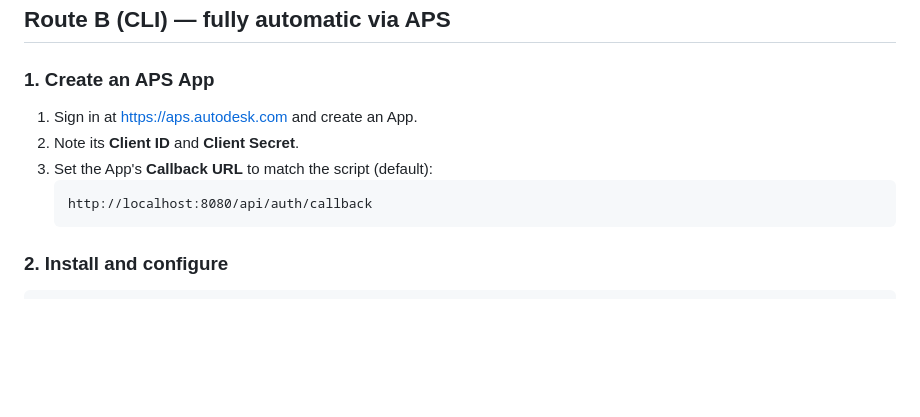
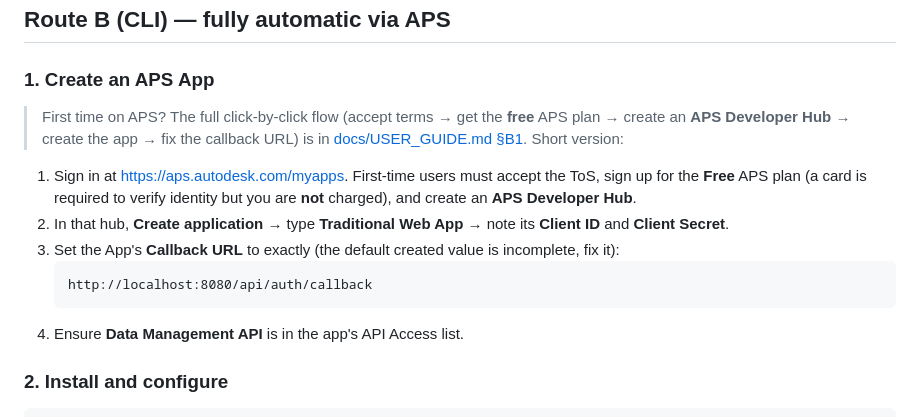
Before and after one commit to max05210238/Fusion360-Archiver, a Markdown page: README.md, the part around the change. Drawn GitHub-style; blank space fills up the shorter version.

````diff
--- a/README.md
+++ b/README.md
@@ -196,12 +196,20 @@ Then open <http://localhost:8080> and follow the four on-screen steps:
 ## Route B (CLI) — fully automatic via APS
 
 ### 1. Create an APS App
-1. Sign in at <https://aps.autodesk.com> and create an App.
-2. Note its **Client ID** and **Client Secret**.
-3. Set the App's **Callback URL** to match the script (default):
+> First time on APS? The full click-by-click flow (accept terms → get the **free** APS plan → create
+> an **APS Developer Hub** → create the app → fix the callback URL) is in
+> [docs/USER_GUIDE.md §B1](docs/USER_GUIDE.md). Short version:
+
+1. Sign in at <https://aps.autodesk.com/myapps>. First-time users must accept the ToS, sign up for the
+   **Free** APS plan (a card is required to verify identity but you are **not** charged), and create an
+   **APS Developer Hub**.
+2. In that hub, **Create application** → type **Traditional Web App** → note its **Client ID** and
+   **Client Secret**.
+3. Set the App's **Callback URL** to exactly (the default created value is incomplete, fix it):
    ```
    http://localhost:8080/api/auth/callback
    ```
+4. Ensure **Data Management API** is in the app's API Access list.
 
 ### 2. Install and configure
 ```bash
````
Also changed, not shown: docs/USER_GUIDE.md (+51 -14 lines).
